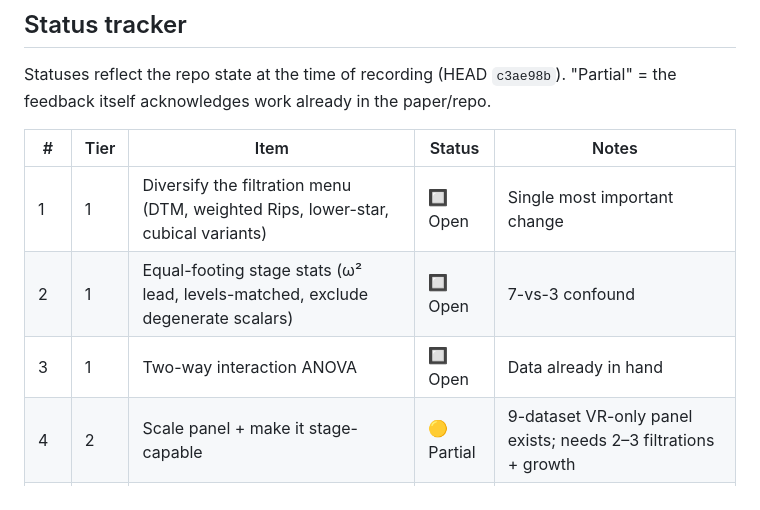
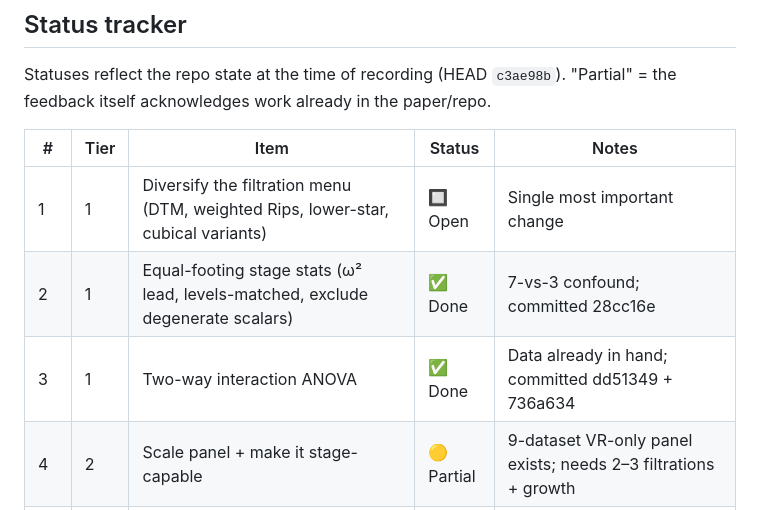
Before and after one commit to KRUZZZZY/tda-benchmark, a Markdown page: EXPANSION_PLAN.md, the part around the change. Rendered like a GitHub page.

Commit message:
docs: mark expansion #2 (equal-footing) and #3 (interaction ANOVA) done in tracker

```diff
--- a/EXPANSION_PLAN.md
+++ b/EXPANSION_PLAN.md
@@ -126,8 +126,8 @@ Statuses reflect the repo state at the time of recording (HEAD `c3ae98b`). "Part
 | # | Tier | Item | Status | Notes |
 |---|---|---|---|---|
 | 1 | 1 | Diversify the filtration menu (DTM, weighted Rips, lower-star, cubical variants) | 🔲 Open | Single most important change |
-| 2 | 1 | Equal-footing stage stats (ω² lead, levels-matched, exclude degenerate scalars) | 🔲 Open | 7-vs-3 confound |
-| 3 | 1 | Two-way interaction ANOVA | 🔲 Open | Data already in hand |
+| 2 | 1 | Equal-footing stage stats (ω² lead, levels-matched, exclude degenerate scalars) | ✅ Done | 7-vs-3 confound; committed 28cc16e |
+| 3 | 1 | Two-way interaction ANOVA | ✅ Done | Data already in hand; committed dd51349 + 736a634 |
 | 4 | 2 | Scale panel + make it stage-capable | 🟡 Partial | 9-dataset VR-only panel exists; needs 2–3 filtrations + growth |
 | 5 | 2 | Repeated CV everywhere claims are | 🟡 Partial | ECG200 r=25 ✅; MNIST r=5; ECG5000/genus/panel single-split |
 | 6 | 2 | Topology-wins regime (Outex, dynamical systems, ModelNet, proteins) | 🔲 Open | Matched-genus = halfway |
```
